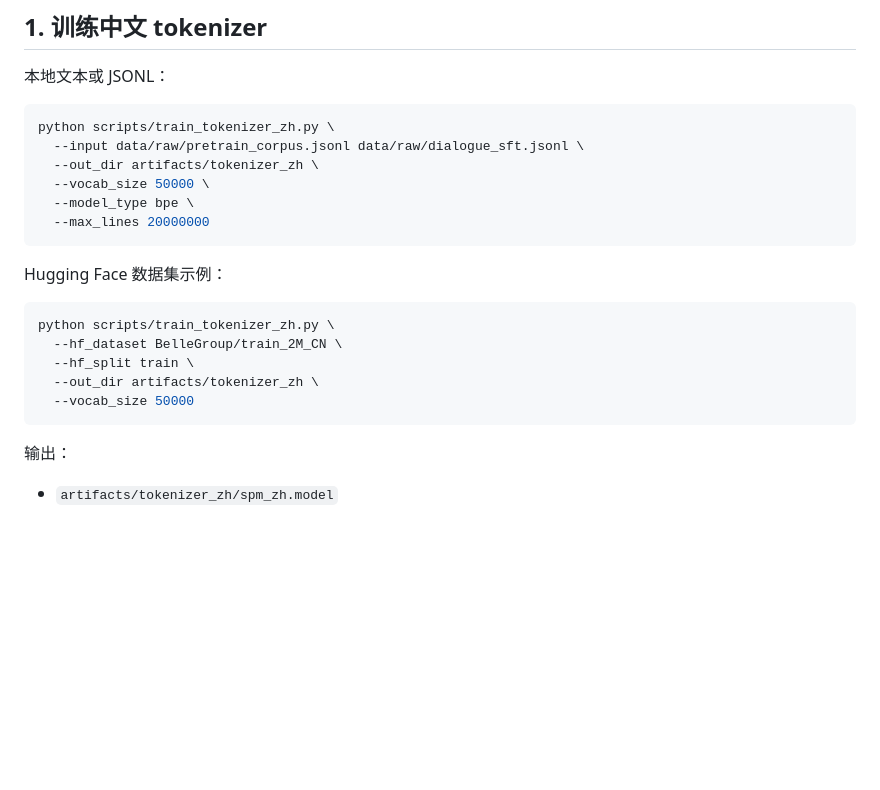
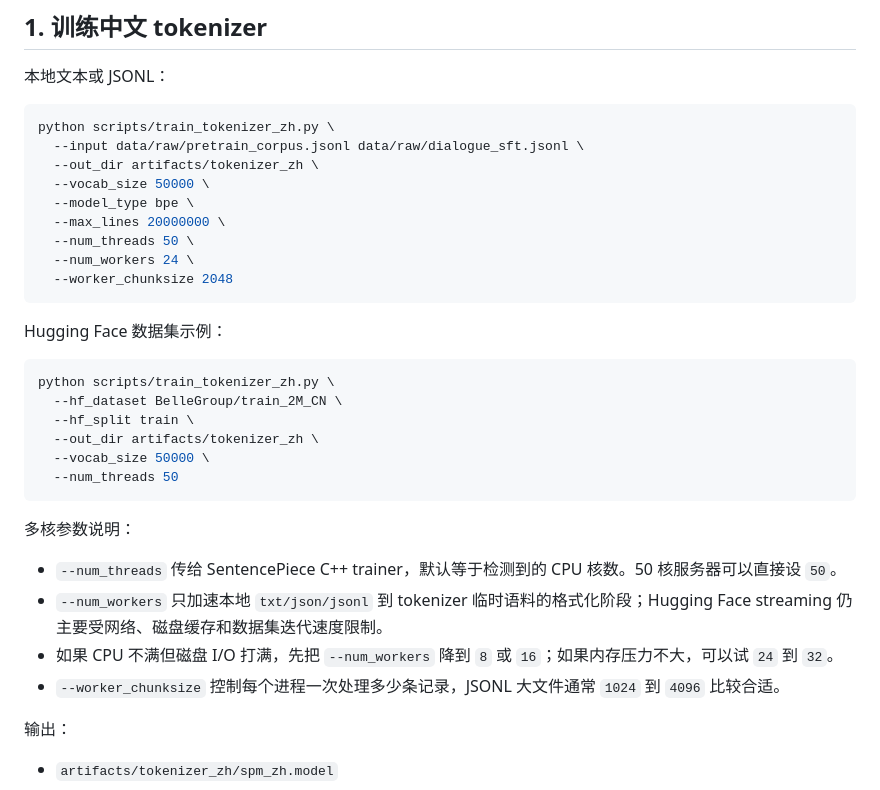
Before and after one commit to sinecam/GPT2-Chinese-Project, a Markdown page: README.md, the part around the change. Drawn GitHub-style; blank space fills up the shorter version.

Commit message:
Document tokenizer CPU parallelism options

````diff
--- a/README.md
+++ b/README.md
@@ -64,7 +64,10 @@ python scripts/train_tokenizer_zh.py \
   --out_dir artifacts/tokenizer_zh \
   --vocab_size 50000 \
   --model_type bpe \
-  --max_lines 20000000
+  --max_lines 20000000 \
+  --num_threads 50 \
+  --num_workers 24 \
+  --worker_chunksize 2048
 ```
 
 Hugging Face 数据集示例：
@@ -74,8 +77,16 @@ python scripts/train_tokenizer_zh.py \
   --hf_dataset BelleGroup/train_2M_CN \
   --hf_split train \
   --out_dir artifacts/tokenizer_zh \
-  --vocab_size 50000
+  --vocab_size 50000 \
+  --num_threads 50
 ```
+
+多核参数说明：
+
+- `--num_threads` 传给 SentencePiece C++ trainer，默认等于检测到的 CPU 核数。50 核服务器可以直接设 `50`。
+- `--num_workers` 只加速本地 `txt/json/jsonl` 到 tokenizer 临时语料的格式化阶段；Hugging Face streaming 仍主要受网络、磁盘缓存和数据集迭代速度限制。
+- 如果 CPU 不满但磁盘 I/O 打满，先把 `--num_workers` 降到 `8` 或 `16`；如果内存压力不大，可以试 `24` 到 `32`。
+- `--worker_chunksize` 控制每个进程一次处理多少条记录，JSONL 大文件通常 `1024` 到 `4096` 比较合适。
 
 输出：
 
````
